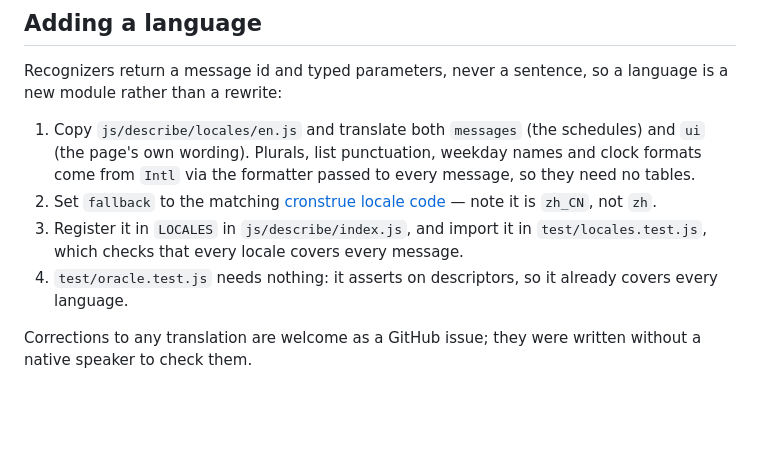
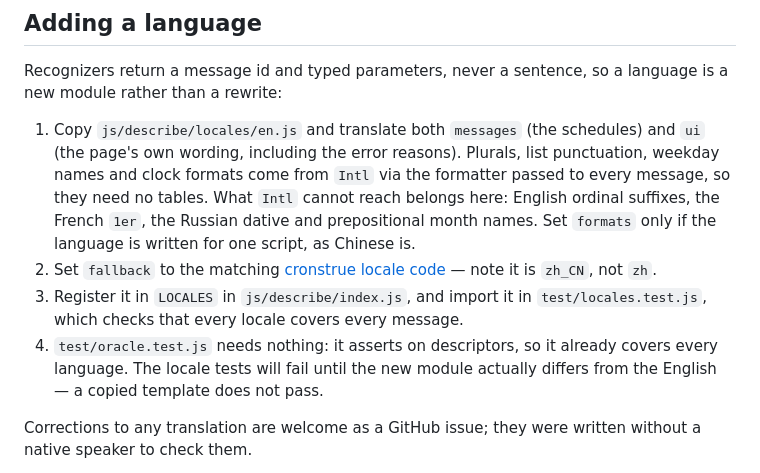
Before and after one commit to tagadvance/cron-h, a Markdown page: README.md, the part around the change. GitHub-like rendering; blank space fills up the shorter version.

Commit message:
Document what a locale owns

```diff
--- a/README.md
+++ b/README.md
@@ -75,16 +75,20 @@ Recognizers return a message id and typed parameters, never a sentence, so a
 language is a new module rather than a rewrite:
 
 1. Copy `js/describe/locales/en.js` and translate both `messages` (the
-   schedules) and `ui` (the page's own wording). Plurals, list punctuation,
-   weekday names and clock formats come from `Intl` via the formatter passed to
-   every message, so they need no tables.
+   schedules) and `ui` (the page's own wording, including the error reasons).
+   Plurals, list punctuation, weekday names and clock formats come from `Intl`
+   via the formatter passed to every message, so they need no tables. What
+   `Intl` cannot reach belongs here: English ordinal suffixes, the French
+   `1er`, the Russian dative and prepositional month names. Set `formats` only
+   if the language is written for one script, as Chinese is.
 2. Set `fallback` to the matching [cronstrue locale
    code](https://github.com/bradymholt/cronstrue/tree/main/src/i18n/locales) —
    note it is `zh_CN`, not `zh`.
 3. Register it in `LOCALES` in `js/describe/index.js`, and import it in
    `test/locales.test.js`, which checks that every locale covers every message.
 4. `test/oracle.test.js` needs nothing: it asserts on descriptors, so it already
-   covers every language.
+   covers every language. The locale tests will fail until the new module
+   actually differs from the English — a copied template does not pass.
 
 Corrections to any translation are welcome as a GitHub issue; they were written
 without a native speaker to check them.
```
